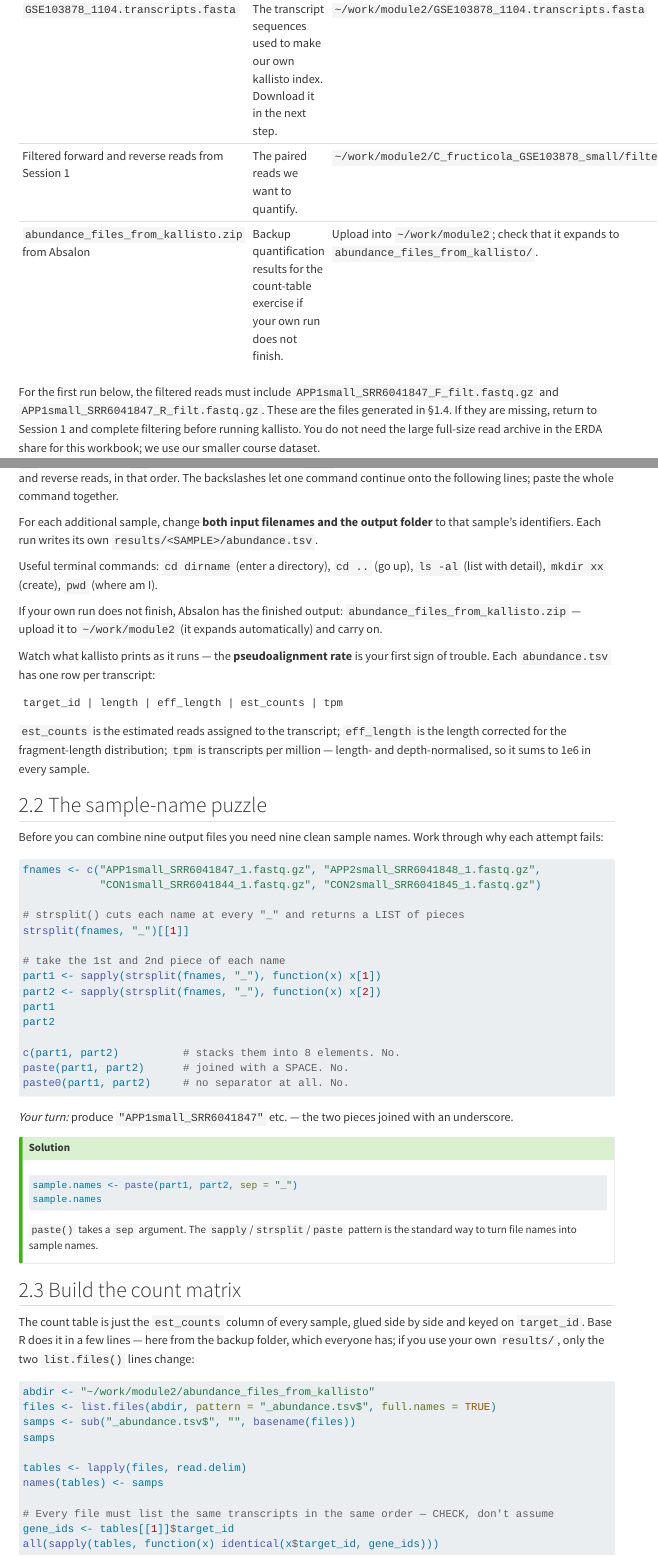
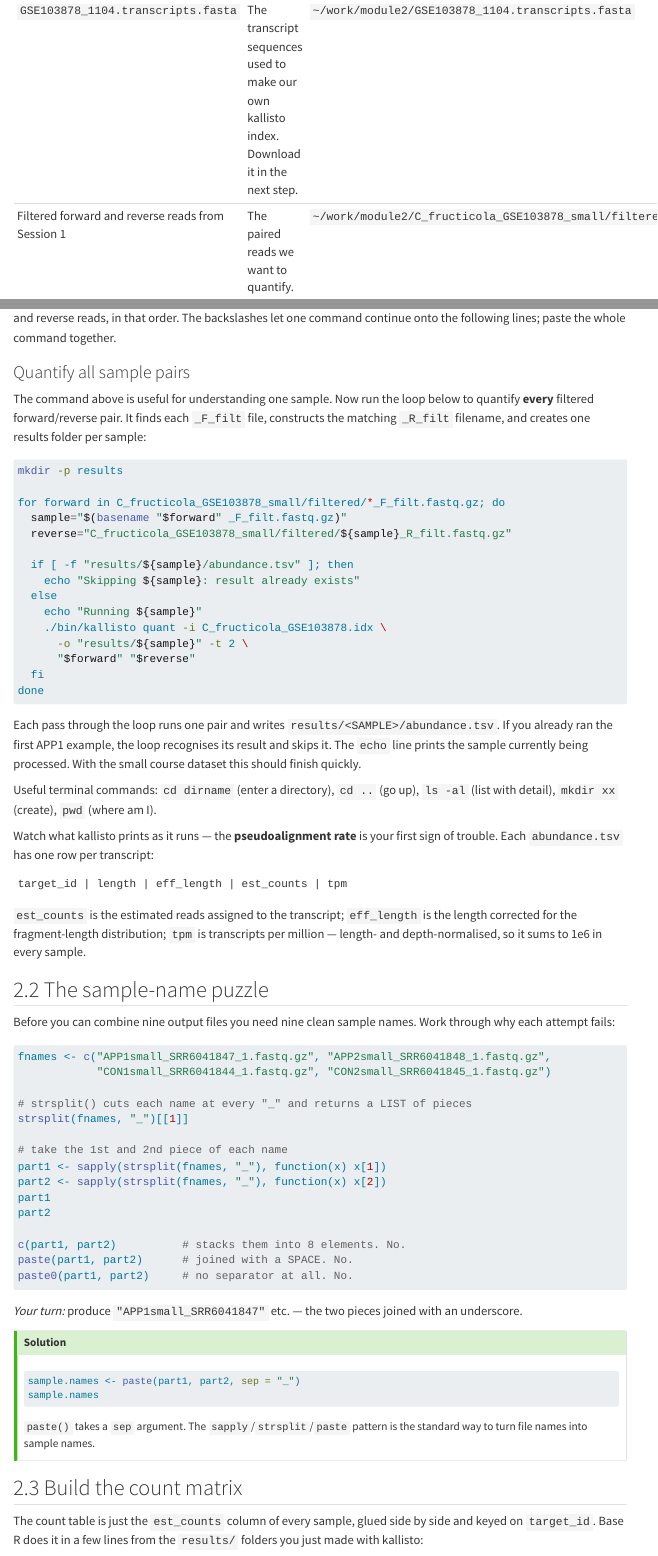
Before and after one commit to mutwil/bigdata-module2-transcriptomics, a Quarto document (index.qmd): the page in a window 1100 px wide, from 9660 px down before the commit and from 9950 px down after it, so that both start at the same text, and a second part further down, joined at a grey line. Rendered offline with R 4.5, knitr and Pandoc in place of Quarto, with nearby package versions; menus at the side of the page are left out; long lines of code are wrapped.

Commit message:
Quantify all kallisto sample pairs from ERDA

````diff
--- a/index.qmd
+++ b/index.qmd
@@ -586,7 +586,6 @@ whole ERDA system. It is therefore available whenever you work in this module as
 |:--|:--|:--|
 | `GSE103878_1104.transcripts.fasta` | The transcript sequences used to make our own kallisto index. Download it in the next step. | `~/work/module2/GSE103878_1104.transcripts.fasta` |
 | Filtered forward and reverse reads from Session 1 | The paired reads we want to quantify. | `~/work/module2/C_fructicola_GSE103878_small/filtered/` |
-| `abundance_files_from_kallisto.zip` from Absalon | Backup quantification results for the count-table exercise if your own run does not finish. | Upload into `~/work/module2`; check that it expands to `abundance_files_from_kallisto/`. |
 
 For the first run below, the filtered reads must include
 `APP1small_SRR6041847_F_filt.fastq.gz` and
@@ -667,16 +667,38 @@ The final two paths are the forward and reverse reads, in that order. The
 backslashes let one command continue onto the following lines; paste the whole
 command together.
 
-For each additional sample, change **both input filenames and the output folder**
-to that sample's identifiers. Each run writes its own
-`results/<SAMPLE>/abundance.tsv`.
+### Quantify all sample pairs
+
+The command above is useful for understanding one sample. Now run the loop below
+to quantify **every** filtered forward/reverse pair. It finds each `_F_filt`
+file, constructs the matching `_R_filt` filename, and creates one results folder
+per sample:
+
+```bash
+mkdir -p results
+
+for forward in C_fructicola_GSE103878_small/filtered/*_F_filt.fastq.gz; do
+  sample="$(basename "$forward" _F_filt.fastq.gz)"
+  reverse="C_fructicola_GSE103878_small/filtered/${sample}_R_filt.fastq.gz"
+
+  if [ -f "results/${sample}/abundance.tsv" ]; then
+    echo "Skipping ${sample}: result already exists"
+  else
+    echo "Running ${sample}"
+    ./bin/kallisto quant -i C_fructicola_GSE103878.idx \
+      -o "results/${sample}" -t 2 \
+      "$forward" "$reverse"
+  fi
+done
+```
+
+Each pass through the loop runs one pair and writes
+`results/<SAMPLE>/abundance.tsv`. If you already ran the first APP1 example, the
+loop recognises its result and skips it. The `echo` line prints the sample currently
+being processed. With the small course dataset this should finish quickly.
 
 Useful terminal commands: `cd dirname` (enter a directory), `cd ..` (go up),
 `ls -al` (list with detail), `mkdir xx` (create), `pwd` (where am I).
-
-If your own run does not finish, Absalon has the finished output:
-`abundance_files_from_kallisto.zip` — upload it to `~/work/module2` (it expands
-automatically) and carry on.
 
 Watch what kallisto prints as it runs — the **pseudoalignment rate** is your first
 sign of trouble. Each `abundance.tsv` has one row per transcript:
@@ -727,11 +749,5 @@ standard way to turn file names into sample names.
 ## 2.3 Build the count matrix
 
 The count table is just the `est_counts` column of every sample, glued side by side
-and keyed on `target_id`. Base R does it in a few lines — here from the backup
-folder, which everyone has; if you use your own `results/`, only the two
-`list.files()` lines change:
-
-```r
-abdir <- "~/work/module2/abundance_files_from_kallisto"
-files <- list.files(abdir, pattern = "_abundance.tsv$", full.names = TRUE)
-samps <- sub("_abundance.tsv$", "", basename(files))
+and keyed on `target_id`. Base R does it in a few lines from the `results/` folders
+you just made with kallisto:
````
Also changed, not shown: index.qmd (15 more changed lines).
